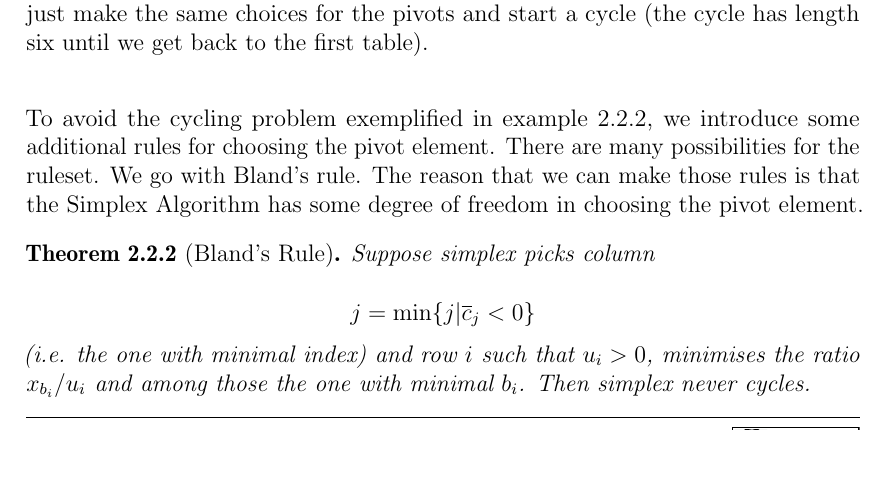
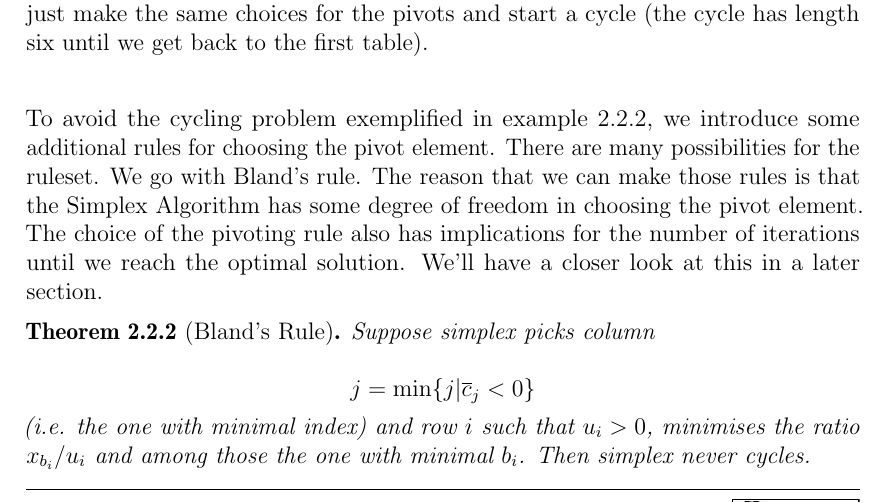
Before and after one commit to adrianN/Optimisation-SS10-UdS, a LaTeX thesis (optimisation.tex, which reads lecture6.tex): part of page 34 of 60, cut so that both start at the same text, the shorter picture padded with empty space. Compiled offline with pdfLaTeX.

Commit message:
foreshadowing pivot rule<-> runtime

```diff
--- a/lecture6.tex
+++ b/lecture6.tex
@@ -38,6 +38,8 @@ This is again the first table, only shifted two columns to the right. Now we cou
 \end{Ex}
 
 To avoid the cycling problem exemplified in example \ref{Ex:cycling}, we introduce some additional rules for choosing the pivot element. There are many possibilities for the ruleset. We go with Bland's rule. The reason that we can make those rules is that the Simplex Algorithm has some degree of freedom in choosing the pivot element.
+
+The choice of the pivoting rule also has implications for the number of iterations until we reach the optimal solution. We'll have a closer look at this in a later section.
 
 \begin{thm}[Bland's Rule]\label{Thm:blandsRule} Suppose simplex picks column
 
```
